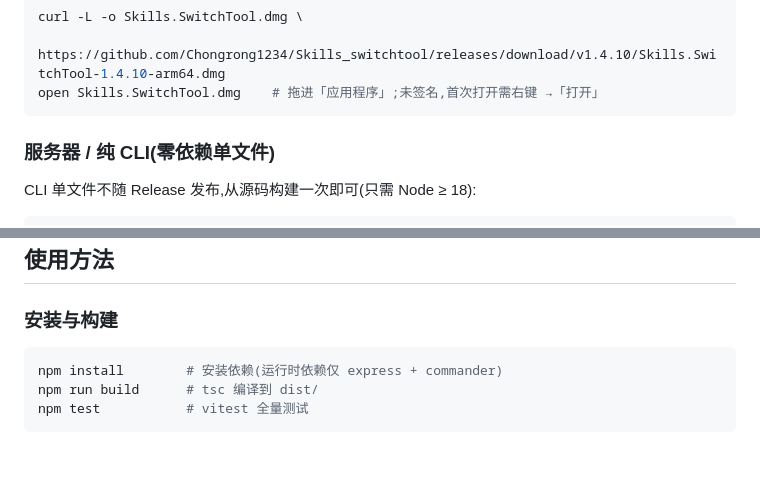
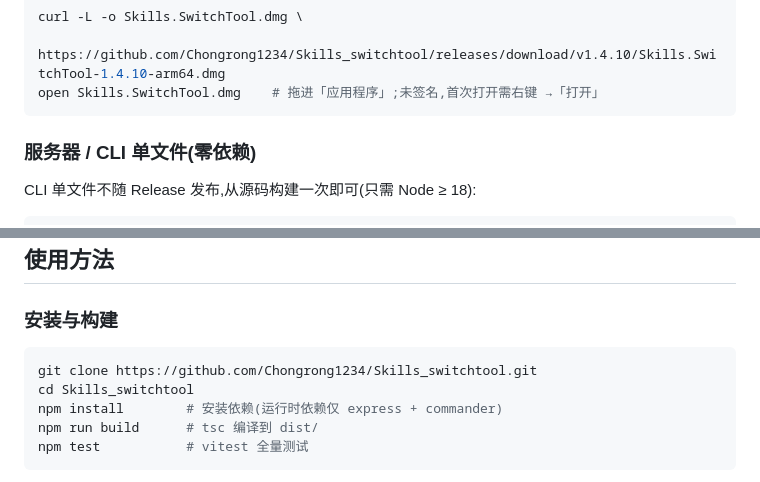
Before and after one commit to Chongrong1234/Skills_switchtool, a Markdown page: README.md, 2 parts joined by grey strips. GitHub-like rendering; blank space fills up the shorter version.

````diff
--- a/README.md
+++ b/README.md
@@ -113,7 +113,7 @@ curl -L -o Skills.SwitchTool.dmg \
 open Skills.SwitchTool.dmg    # 拖进「应用程序」;未签名,首次打开需右键 →「打开」
 ```
 
-### 服务器 / 纯 CLI(零依赖单文件)
+### 服务器 / CLI 单文件(零依赖)
 
 CLI 单文件不随 Release 发布,从源码构建一次即可(只需 Node ≥ 18):
 
@@ -134,6 +134,8 @@ npm run dist:cli            # 产出 release/cli/ssw.mjs:零依赖,拷到任意
 ### 安装与构建
 
 ```bash
+git clone https://github.com/Chongrong1234/Skills_switchtool.git
+cd Skills_switchtool
 npm install        # 安装依赖(运行时依赖仅 express + commander)
 npm run build      # tsc 编译到 dist/
 npm test           # vitest 全量测试
````
Also changed, not shown: other parts of README.md (+14 -46 lines).
